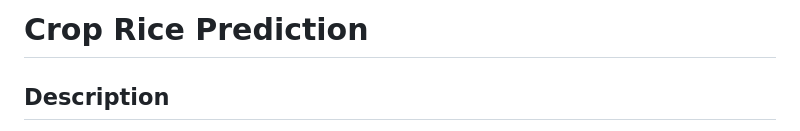
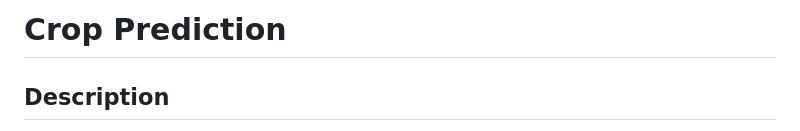
Before and after one commit to MohamedAjmalH/Test-1, a Markdown page: README.md, the part around the change. Rendered like a GitHub page.

```diff
--- a/README.md
+++ b/README.md
@@ -1,4 +1,4 @@
-# Crop Rice Prediction
+# Crop Prediction
 
 ## Description
 A Regression type prediction model using *Random Forest Regressor* algorithm. It uses R², MAE (Mean Absolute Error) and MSE (Mean Squared Error) as the metric for prediction.
```
